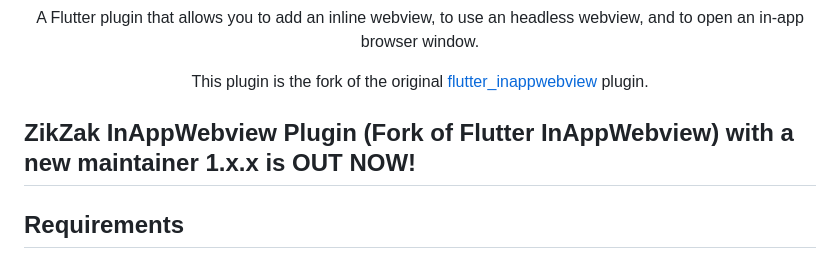
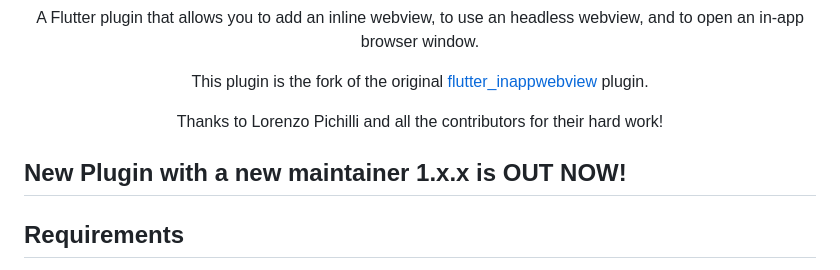
Before and after one commit to lyb5834/zikzak_inappwebview, a Markdown page: README.md, the part around the change printed below. Drawn GitHub-style.

```diff
--- a/README.md
+++ b/README.md
@@ -4,9 +4,11 @@ A Flutter plugin that allows you to add an inline webview, to use an headless we
 
 This plugin is the fork of the original [flutter_inappwebview](https://pub.dev/packages/flutter_inappwebview) plugin.
 
+Thanks to Lorenzo Pichilli and all the contributors for their hard work!
+
 </div>
 
-## ZikZak InAppWebview Plugin (Fork of Flutter InAppWebview) with a new maintainer 1.x.x is OUT NOW!
+## New Plugin with a new maintainer 1.x.x is OUT NOW!
 
 ## Requirements
 
```
Also changed, not shown: other parts of README.md (+2 -1 lines), zikzak_inappwebview/README.md (+4 -1 lines).
